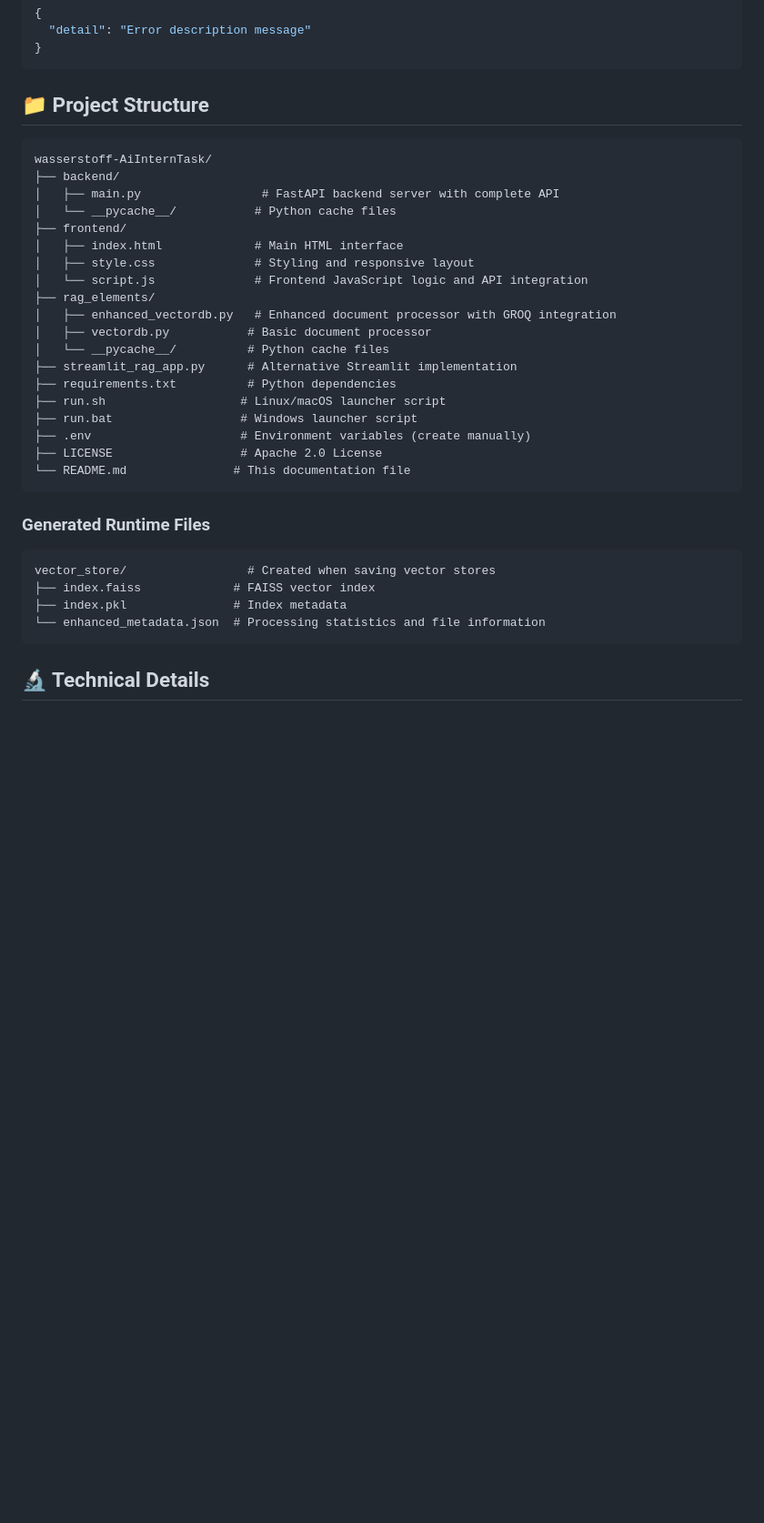
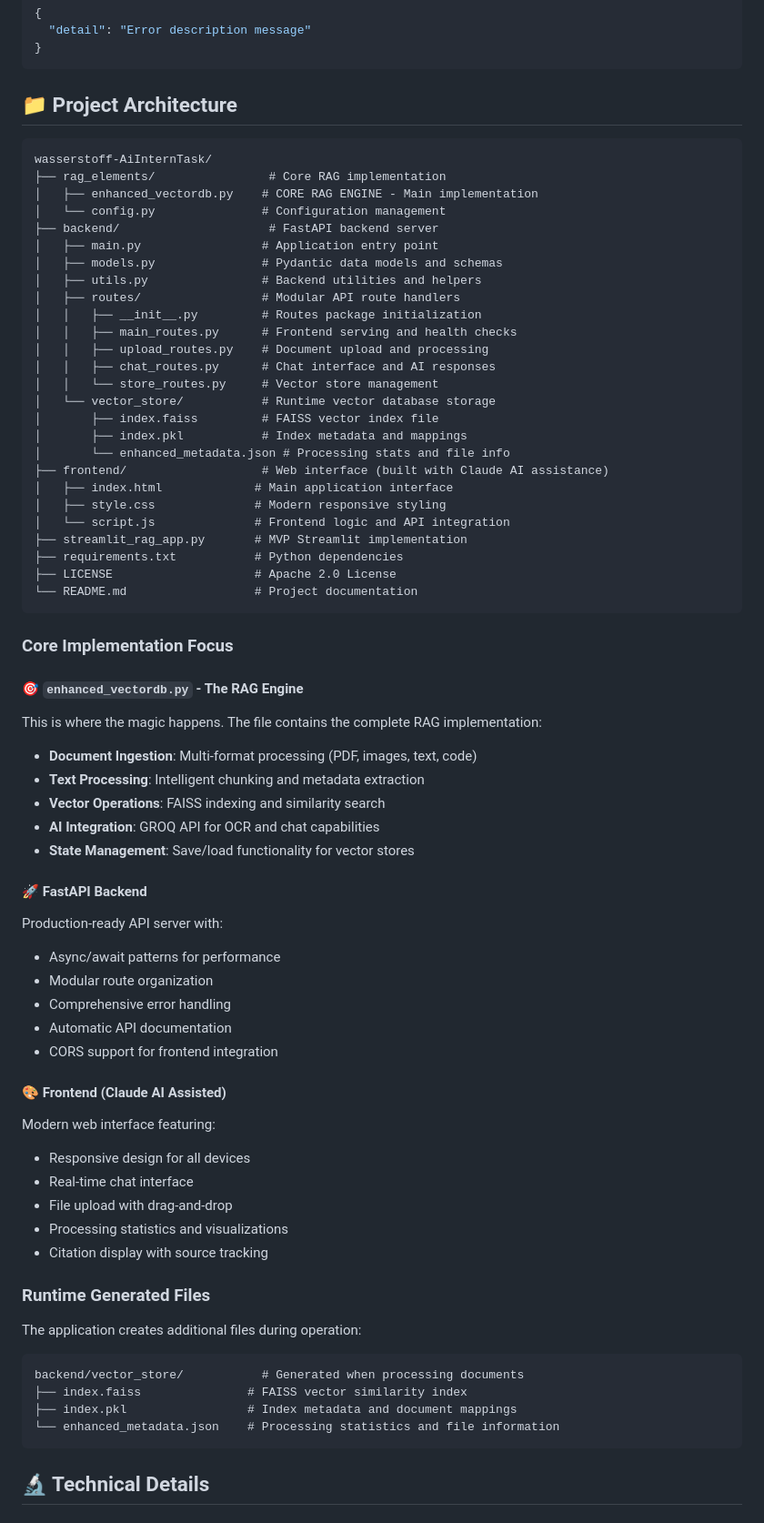
Before and after one commit to Jatin-Mehra119/wasserstoff-AiInternTask, a Markdown page: README.md, the part around the change printed below. Shown: that part at 91% size. GitHub-like rendering; blank space fills up the shorter version.

Commit message:
Update README.md to enhance clarity and detail on application features, installation, and architecture

````diff
--- a/README.md
+++ b/README.md
@@ -233,36 +287,70 @@ The FastAPI backend provides a comprehensive REST API. When running, visit:
 }
 ```
 
-## 📁 Project Structure
+## 📁 Project Architecture
 
 ```
 wasserstoff-AiInternTask/
-├── backend/
-│   ├── main.py                 # FastAPI backend server with complete API
-│   └── __pycache__/           # Python cache files
-├── frontend/
-│   ├── index.html             # Main HTML interface
-│   ├── style.css              # Styling and responsive layout
-│   └── script.js              # Frontend JavaScript logic and API integration
-├── rag_elements/
-│   ├── enhanced_vectordb.py   # Enhanced document processor with GROQ integration
-│   ├── vectordb.py           # Basic document processor
-│   └── __pycache__/          # Python cache files
-├── streamlit_rag_app.py      # Alternative Streamlit implementation
-├── requirements.txt          # Python dependencies
-├── run.sh                   # Linux/macOS launcher script
-├── run.bat                  # Windows launcher script
-├── .env                     # Environment variables (create manually)
-├── LICENSE                  # Apache 2.0 License
-└── README.md               # This documentation file
+├── rag_elements/                # Core RAG implementation
+│   ├── enhanced_vectordb.py    # CORE RAG ENGINE - Main implementation
+│   └── config.py               # Configuration management
+├── backend/                     # FastAPI backend server
+│   ├── main.py                 # Application entry point
+│   ├── models.py               # Pydantic data models and schemas
+│   ├── utils.py                # Backend utilities and helpers
+│   ├── routes/                 # Modular API route handlers
+│   │   ├── __init__.py         # Routes package initialization
+│   │   ├── main_routes.py      # Frontend serving and health checks
+│   │   ├── upload_routes.py    # Document upload and processing
+│   │   ├── chat_routes.py      # Chat interface and AI responses
+│   │   └── store_routes.py     # Vector store management
+│   └── vector_store/           # Runtime vector database storage
+│       ├── index.faiss         # FAISS vector index file
+│       ├── index.pkl           # Index metadata and mappings
+│       └── enhanced_metadata.json # Processing stats and file info
+├── frontend/                   # Web interface (built with Claude AI assistance)
+│   ├── index.html             # Main application interface
+│   ├── style.css              # Modern responsive styling
+│   └── script.js              # Frontend logic and API integration
+├── streamlit_rag_app.py       # MVP Streamlit implementation
+├── requirements.txt           # Python dependencies
+├── LICENSE                    # Apache 2.0 License
+└── README.md                  # Project documentation
 ```
 
-### Generated Runtime Files
+### Core Implementation Focus
+
+#### 🎯 `enhanced_vectordb.py` - The RAG Engine
+This is where the magic happens. The file contains the complete RAG implementation:
+- **Document Ingestion**: Multi-format processing (PDF, images, text, code)
+- **Text Processing**: Intelligent chunking and metadata extraction
+- **Vector Operations**: FAISS indexing and similarity search
+- **AI Integration**: GROQ API for OCR and chat capabilities
+- **State Management**: Save/load functionality for vector stores
+
+#### 🚀 FastAPI Backend
+Production-ready API server with:
+- Async/await patterns for performance
+- Modular route organization
+- Comprehensive error handling
+- Automatic API documentation
+- CORS support for frontend integration
+
+#### 🎨 Frontend (Claude AI Assisted)
+Modern web interface featuring:
+- Responsive design for all devices
+- Real-time chat interface
+- File upload with drag-and-drop
+- Processing statistics and visualizations
+- Citation display with source tracking
+
+### Runtime Generated Files
+The application creates additional files during operation:
 ```
-vector_store/                 # Created when saving vector stores
-├── index.faiss             # FAISS vector index
-├── index.pkl               # Index metadata
-└── enhanced_metadata.json  # Processing statistics and file information
+backend/vector_store/           # Generated when processing documents
+├── index.faiss               # FAISS vector similarity index
+├── index.pkl                 # Index metadata and document mappings
+└── enhanced_metadata.json    # Processing statistics and file information
 ```
 
 ## 🔬 Technical Details
````
Also changed, not shown: other parts of README.md (+65 -94 lines).
